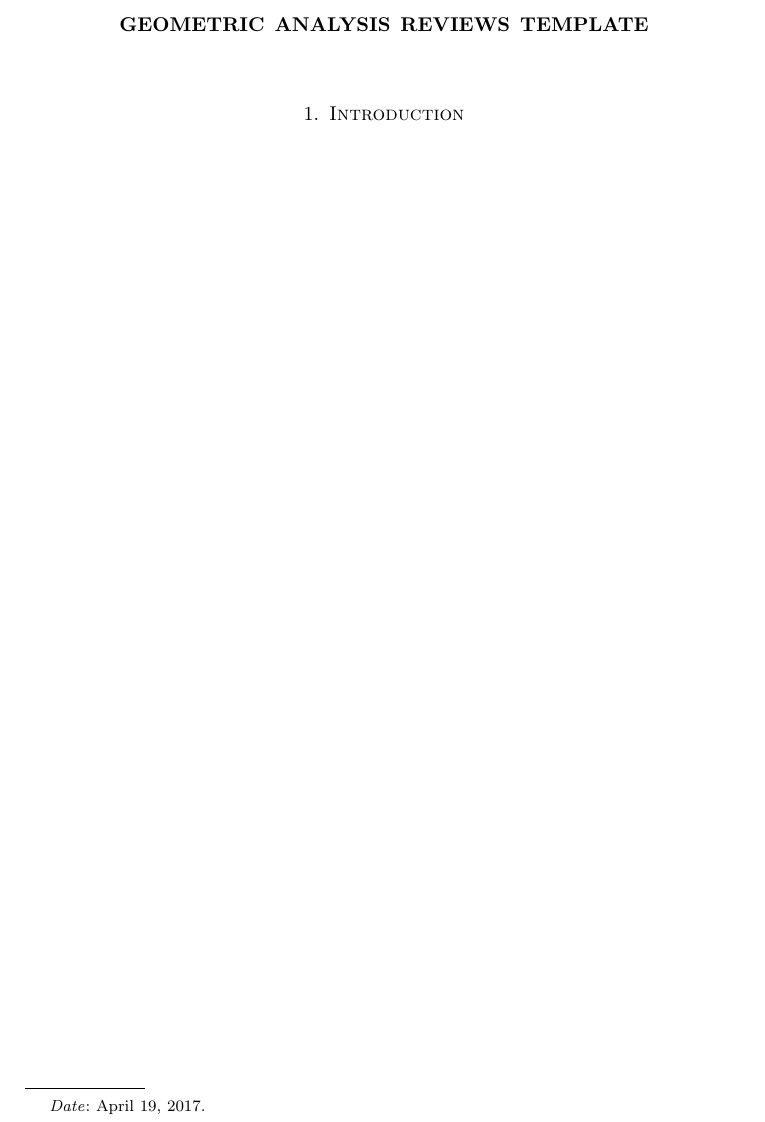
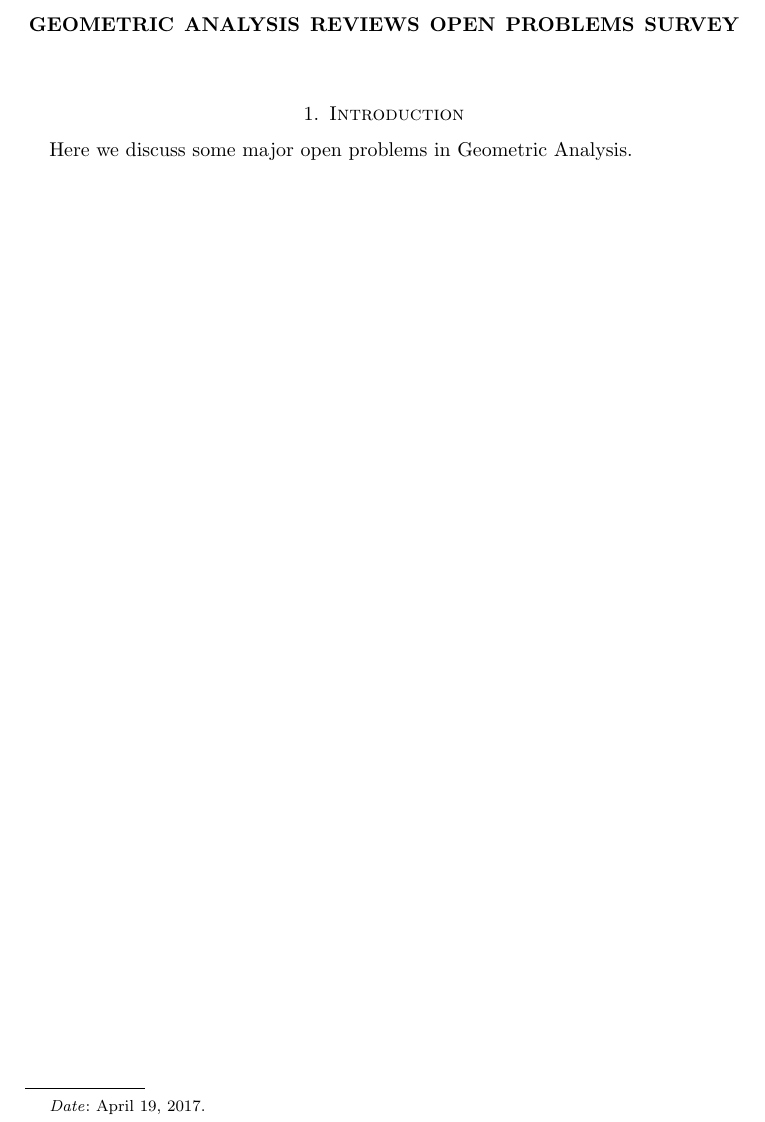
Before and after one commit to gareviews/open_problems_one, a LaTeX paper (main.tex): part of the page, cut so that both start at the same text. Compiled offline with pdfLaTeX.

Commit message:
Initial commit

```diff
--- a/main.tex
+++ b/main.tex
@@ -3,8 +3,8 @@
 \input{macros.tex}
 
 
-\title[GA Rev Template]
- {Geometric Analysis Reviews Template}
+\title[GA Rev Survey]
+ {Geometric Analysis Reviews Open Problems Survey}
 
 \curraddr{}
 \email{}
@@ -17,4 +17,6 @@
 \section{Introduction}
 \label{sec:intro}
 
+Here we discuss some major open problems in Geometric Analysis.
+
 \end{document}
```
